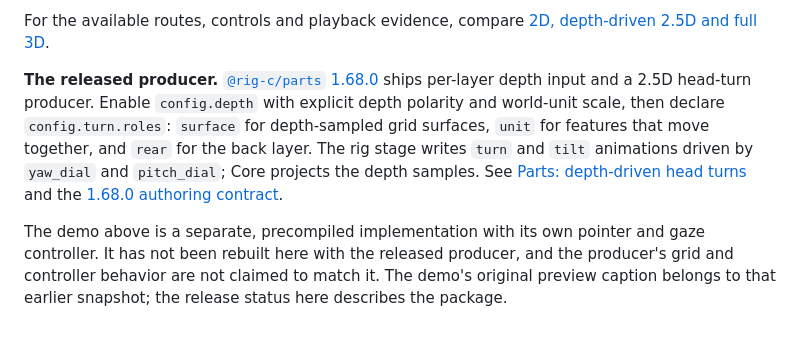
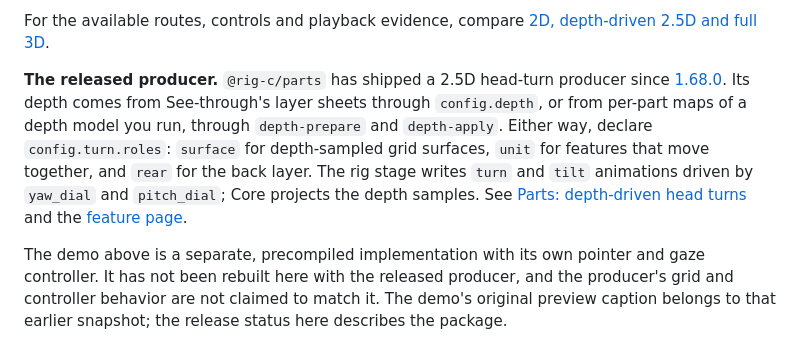
Before and after one commit to rig-c/rig-c.github.io, a Markdown page: content/examples.md, the part around the change. Drawn GitHub-style.

Commit message:
docs: point the examples depth paragraph at the current package (#132)
The paragraph read as if per-layer input in 1.68.0 were the whole feature
and linked that release's contract. It now states the first release and
both routes, and links the Parts section and the feature page. The caption
stays, because it is still true, and two tests pin it.

Closes #131

Co-authored-by: Roa <342598975+fj-roa[bot]@users.noreply.github.com>

```diff
--- a/content/examples.md
+++ b/content/examples.md
@@ -103,7 +103,7 @@ Licences for all of these: [Licensing](/docs/licensing/).
 
 For the available routes, controls and playback evidence, compare [2D, depth-driven 2.5D and full 3D](/docs/capabilities/).
 
-**The released producer.** [`@rig-c/parts` 1.68.0](https://github.com/rig-c/parts/releases/tag/v1.68.0) ships per-layer depth input and a 2.5D head-turn producer. Enable `config.depth` with explicit depth polarity and world-unit scale, then declare `config.turn.roles`: `surface` for depth-sampled grid surfaces, `unit` for features that move together, and `rear` for the back layer. The rig stage writes `turn` and `tilt` animations driven by `yaw_dial` and `pitch_dial`; Core projects the depth samples. See [Parts: depth-driven head turns](/docs/parts/#depth-driven-head-turns) and the [1.68.0 authoring contract](https://github.com/rig-c/parts/blob/89a7671229d155976fc8b5e87ffd6459301ff7b9/docs/AUTHORING.md#3-configjson-field-by-field).
+**The released producer.** `@rig-c/parts` has shipped a 2.5D head-turn producer since [1.68.0](https://github.com/rig-c/parts/releases/tag/v1.68.0). Its depth comes from See-through's layer sheets through `config.depth`, or from per-part maps of a depth model you run, through `depth-prepare` and `depth-apply`. Either way, declare `config.turn.roles`: `surface` for depth-sampled grid surfaces, `unit` for features that move together, and `rear` for the back layer. The rig stage writes `turn` and `tilt` animations driven by `yaw_dial` and `pitch_dial`; Core projects the depth samples. See [Parts: depth-driven head turns](/docs/parts/#depth-driven-head-turns) and the [feature page](https://github.com/rig-c/parts/blob/main/docs/DEPTH.md).
 
 The demo above is a separate, precompiled implementation with its own pointer and gaze controller. It has not been rebuilt here with the released producer, and the producer's grid and controller behavior are not claimed to match it. The demo's original preview caption belongs to that earlier snapshot; the release status here describes the package.
 
@@ -114,6 +114,7 @@ The demo above is a separate, precompiled implementation with its own pointer an
 - blink from the viewer's adjust, not the model: family/viewer/index.html lines 545-568
 - family-preview.mp4: encoded by scripts/encode-video.sh from examples@c239b09 family/docs/family-preview.webp (67 frames, 3.333 s per family-preview.json) at 20.1 fps over the page --bg #070b18; loop seam 0.960 vs max step 1.324 (scripts/loop-seam.py)
 - standalone table: examples README Layout table; trailer: rig-c/trailer README
+- released-producer paragraph re-read 2026-11-01 against @rig-c/parts 2.0.3 (config.depth, depth-prepare, depth-apply, turn.roles); first release from the 1.68.0 line below.
 - release reconciliation: npm @rig-c/parts@1.68.0 tarball README and src/turn.ts buildDepth25DTurn; AUTHORING.md turn row and CHANGELOG at npm gitHead 89a7671229d155976fc8b5e87ffd6459301ff7b9. README still has pre-consumer wording; turn contract, shipped code and release changelog establish the released path.
 - demo mechanics read directly from bundle/app.js draw(): sx=sin(x*15deg), sy=sin(y*12deg); base + basis*depth shift + common pivot + gaze, no rigid xyz rotation or cosine narrowing. Original snapshot unchanged.
 - head-turn preview: demos/head-turn (approved bundle, tree 46477ab4), poster assets/head-turn-yaw15.png, rig-c.github.io#79
```
